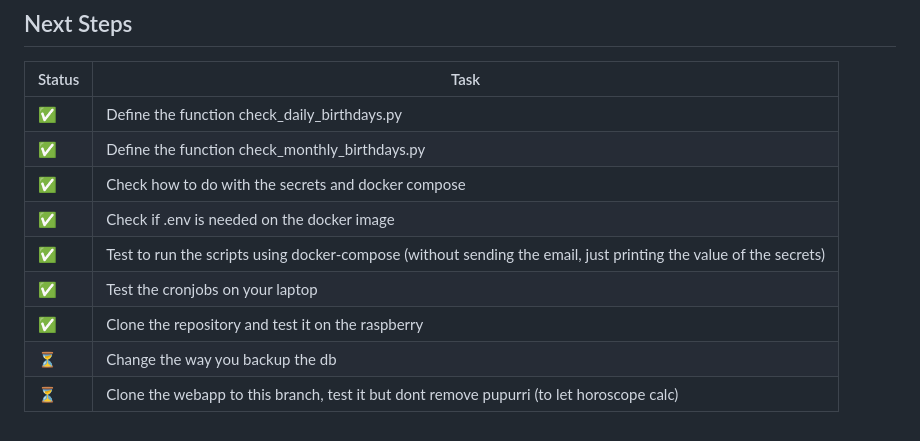
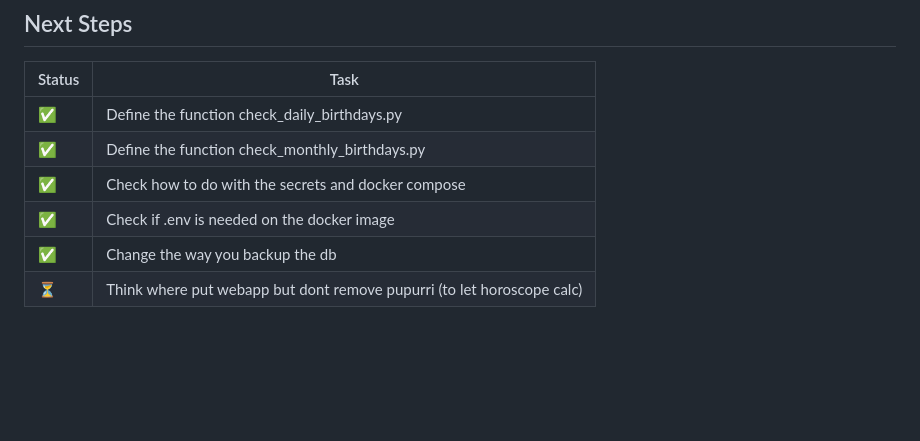
Before and after one commit to titocampis/b-tool-dcompose, a Markdown page: README.md, the part around the change. GitHub-like rendering; blank space fills up the shorter version.

```diff
--- a/README.md
+++ b/README.md
@@ -169,8 +169,5 @@ python3 check_daily_birthdays.py
 | :white_check_mark: | Define the function check_monthly_birthdays.py |
 | :white_check_mark: | Check how to do with the secrets and docker compose |
 | :white_check_mark: | Check if .env is needed on the docker image |
-| :white_check_mark: | Test to run the scripts using docker-compose (without sending the email, just printing the value of the secrets) |
-| :white_check_mark: | Test the cronjobs on your laptop |
-| :white_check_mark: | Clone the repository and test it on the raspberry |
-| :hourglass_flowing_sand: | Change the way you backup the db |
-| :hourglass_flowing_sand: | Clone the webapp to this branch, test it but dont remove pupurri (to let horoscope calc) |
+| :white_check_mark: | Change the way you backup the db |
+| :hourglass_flowing_sand: | Think where put webapp but dont remove pupurri (to let horoscope calc) |
```
